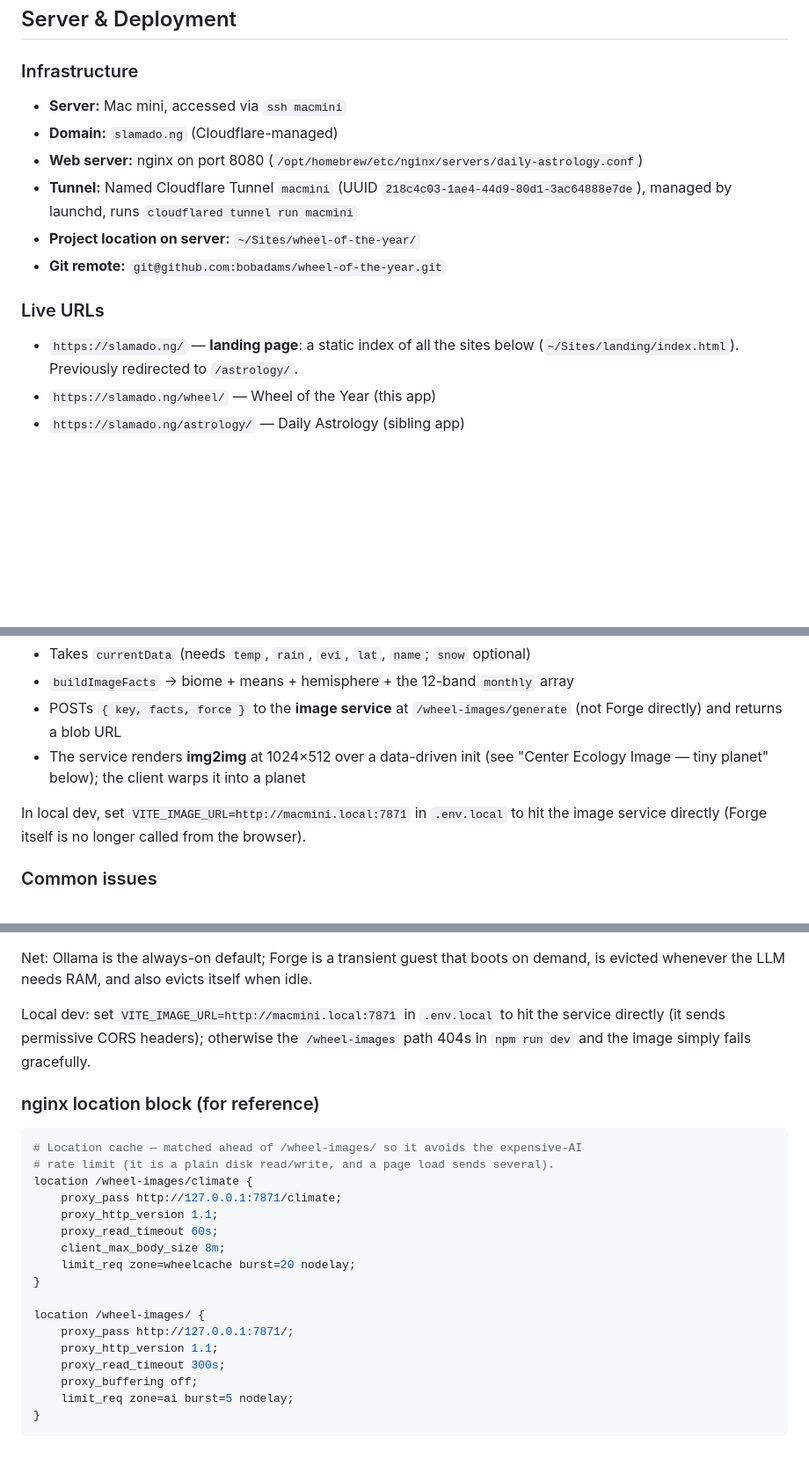
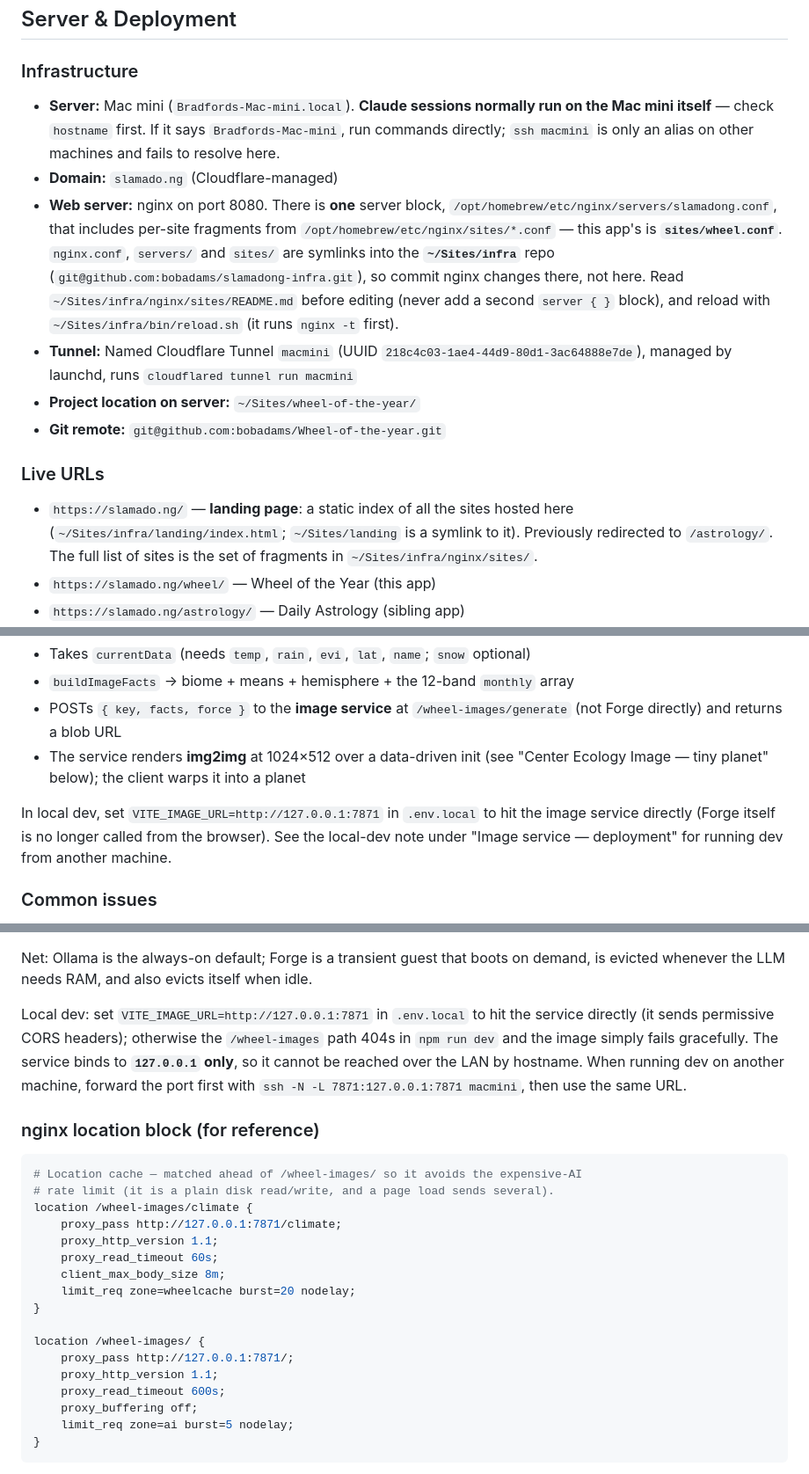
Before and after one commit to bobadams/Wheel-of-the-year, a Markdown page: CLAUDE.md, 3 parts joined by grey strips. Shown at 88% size. Rendered like a GitHub page; blank space fills up the shorter version.

````diff
--- a/CLAUDE.md
+++ b/CLAUDE.md
@@ -85,16 +85,28 @@ npm run generate-presets  # Regenerate Oakland preset from live APIs (Node.js)
 ## Server & Deployment
 
 ### Infrastructure
-- **Server:** Mac mini, accessed via `ssh macmini`
+- **Server:** Mac mini (`Bradfords-Mac-mini.local`). **Claude sessions normally
+  run on the Mac mini itself** — check `hostname` first. If it says
+  `Bradfords-Mac-mini`, run commands directly; `ssh macmini` is only an alias on
+  other machines and fails to resolve here.
 - **Domain:** `slamado.ng` (Cloudflare-managed)
-- **Web server:** nginx on port 8080 (`/opt/homebrew/etc/nginx/servers/daily-astrology.conf`)
+- **Web server:** nginx on port 8080. There is **one** server block,
+  `/opt/homebrew/etc/nginx/servers/slamadong.conf`, that includes per-site
+  fragments from `/opt/homebrew/etc/nginx/sites/*.conf` — this app's is
+  **`sites/wheel.conf`**. `nginx.conf`, `servers/` and `sites/` are symlinks into
+  the **`~/Sites/infra`** repo (`git@github.com:bobadams/slamadong-infra.git`), so
+  commit nginx changes there, not here. Read `~/Sites/infra/nginx/sites/README.md`
+  before editing (never add a second `server { }` block), and reload with
+  `~/Sites/infra/bin/reload.sh` (it runs `nginx -t` first).
 - **Tunnel:** Named Cloudflare Tunnel `macmini` (UUID `218c4c03-1ae4-44d9-80d1-3ac64888e7de`), managed by launchd, runs `cloudflared tunnel run macmini`
 - **Project location on server:** `~/Sites/wheel-of-the-year/`
-- **Git remote:** `git@github.com:bobadams/wheel-of-the-year.git`
+- **Git remote:** `git@github.com:bobadams/Wheel-of-the-year.git`
 
 ### Live URLs
 - `https://slamado.ng/` — **landing page**: a static index of all the sites
-  below (`~/Sites/landing/index.html`). Previously redirected to `/astrology/`.
+  hosted here (`~/Sites/infra/landing/index.html`; `~/Sites/landing` is a symlink
+  to it). Previously redirected to `/astrology/`. The full list of sites is the
+  set of fragments in `~/Sites/infra/nginx/sites/`.
 - `https://slamado.ng/wheel/` — Wheel of the Year (this app)
 - `https://slamado.ng/astrology/` — Daily Astrology (sibling app)
 - `https://slamado.ng/planets.html` — Ephemeris / "The Wandering Stars" planetary
@@ -536,8 +569,10 @@ is intentionally **no public nginx proxy** to either one.
 - The service renders **img2img** at 1024×512 over a data-driven init (see
   "Center Ecology Image — tiny planet" below); the client warps it into a planet
 
-In local dev, set `VITE_IMAGE_URL=http://macmini.local:7871` in `.env.local` to hit
+In local dev, set `VITE_IMAGE_URL=http://127.0.0.1:7871` in `.env.local` to hit
 the image service directly (Forge itself is no longer called from the browser).
+See the local-dev note under "Image service — deployment" for running dev from
+another machine.
 
 ### Common issues
 - **Black images:** Always run with `--no-half --no-half-vae`. Restart Forge completely (kill all python3.10 processes) when changing flags — partial restarts leave old process on port 7860.
@@ -668,9 +703,12 @@ inference. The image service arbitrates the RAM around that:
 Net: Ollama is the always-on default; Forge is a transient guest that boots on
 demand, is evicted whenever the LLM needs RAM, and also evicts itself when idle.
 
-Local dev: set `VITE_IMAGE_URL=http://macmini.local:7871` in `.env.local` to hit
+Local dev: set `VITE_IMAGE_URL=http://127.0.0.1:7871` in `.env.local` to hit
 the service directly (it sends permissive CORS headers); otherwise the
 `/wheel-images` path 404s in `npm run dev` and the image simply fails gracefully.
+The service binds to **`127.0.0.1` only**, so it cannot be reached over the LAN
+by hostname. When running dev on another machine, forward the port first with
+`ssh -N -L 7871:127.0.0.1:7871 macmini`, then use the same URL.
 
 ### nginx location block (for reference)
 ```nginx
@@ -687,7 +725,7 @@ location /wheel-images/climate {
 location /wheel-images/ {
     proxy_pass http://127.0.0.1:7871/;
     proxy_http_version 1.1;
-    proxy_read_timeout 300s;
+    proxy_read_timeout 600s;
     proxy_buffering off;
     limit_req zone=ai burst=5 nodelay;
 }
````
Also changed, not shown: other parts of CLAUDE.md (+46 -25 lines).
